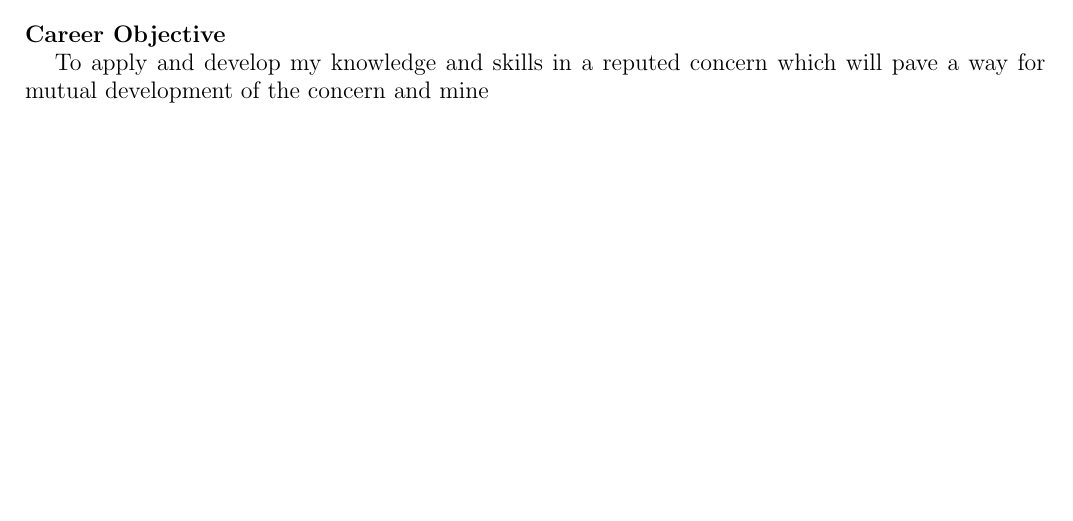
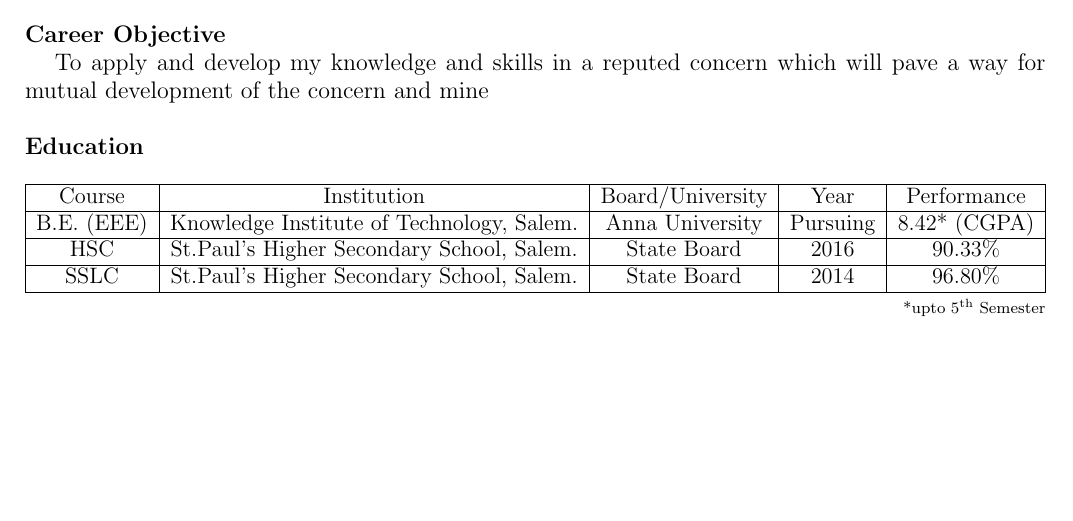
Before and after one commit to smkmahesh5/Maheshkumar_Resume, a LaTeX CV (Maheshkumar_Resume/Maheshkumar_Resume.tex): part of the page, cut so that both start at the same text. Compiled offline with pdfLaTeX.

Commit message:
Add files via upload
Included a Table for describing my Education.

```diff
--- a/Maheshkumar_Resume/Maheshkumar_Resume.tex
+++ b/Maheshkumar_Resume/Maheshkumar_Resume.tex
@@ -21,4 +21,18 @@ bottom=15mm,
 \textbf{\\*  \\* Career Objective}
 
 To apply and develop my knowledge and skills in a reputed concern which will pave a way for mutual development of the concern and mine
+
+ \textbf{\\* Education}
+\\*
+\\*
+\resizebox{\textwidth}{!}{\begin{tabular}{|  c | c | c | c | c | }
+ \hline
+Course & Institution & Board/University & Year & Performance \\ \hline
+B.E. (EEE) & Knowledge Institute of Technology, Salem. & Anna University & Pursuing & 8.42* (CGPA)\\ \hline
+HSC & St.Paul’s Higher Secondary School, Salem. & State Board & 2016  & 90.33\% \\ \hline
+SSLC & St.Paul’s Higher Secondary School, Salem. & State Board & 2014 & 96.80\% \\ \hline
+\end{tabular}}
+\\*
+
+\hspace{422pt} \footnotesize *upto 5\textsuperscript{th} Semester
 \end{document}
```
Also changed, not shown: Maheshkumar_Resume/Maheshkumar_Resume.pdf, 1 other file.
